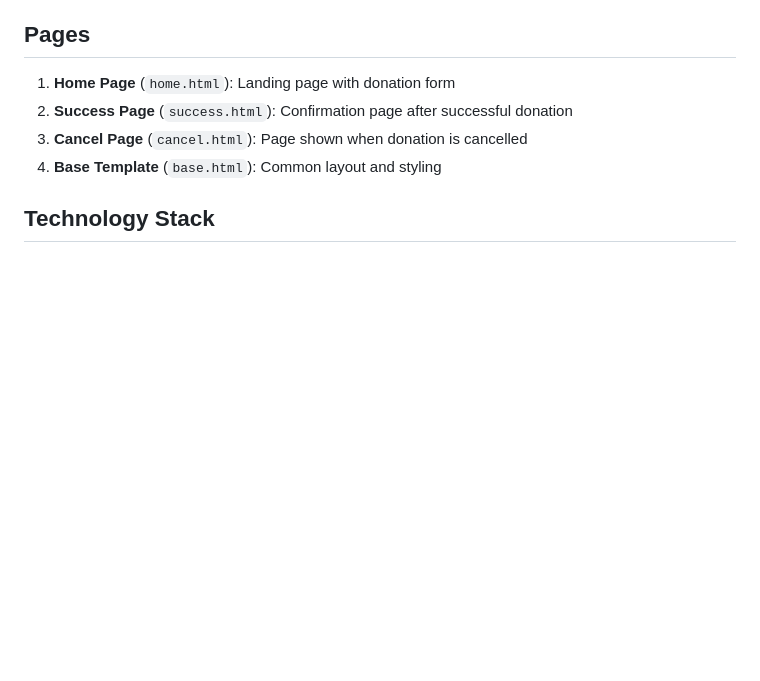
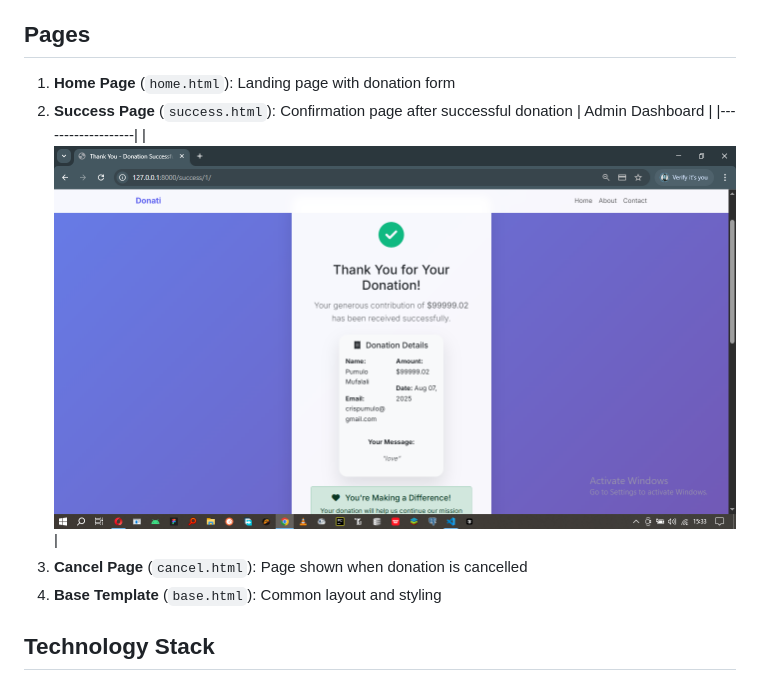
Before and after one commit to pumulo-mufalali/payment-gateway_-_stripe, a Markdown page: README.md, the part around the change. Rendered like a GitHub page; pictures changed too: screenshots/stripe_screenshot.png (added); blank space fills up the shorter version.

Commit message:
screenshot added

```diff
--- a/README.md
+++ b/README.md
@@ -16,6 +16,9 @@ A beautiful and modern donation application built with Django, Bootstrap, and St
 
 1. **Home Page** (`home.html`): Landing page with donation form
 2. **Success Page** (`success.html`): Confirmation page after successful donation
+|  Admin Dashboard  |
+|-------------------|
+| ![Patient](screenshots/stripe_screenshot.png) |
 3. **Cancel Page** (`cancel.html`): Page shown when donation is cancelled
 4. **Base Template** (`base.html`): Common layout and styling
 
```
